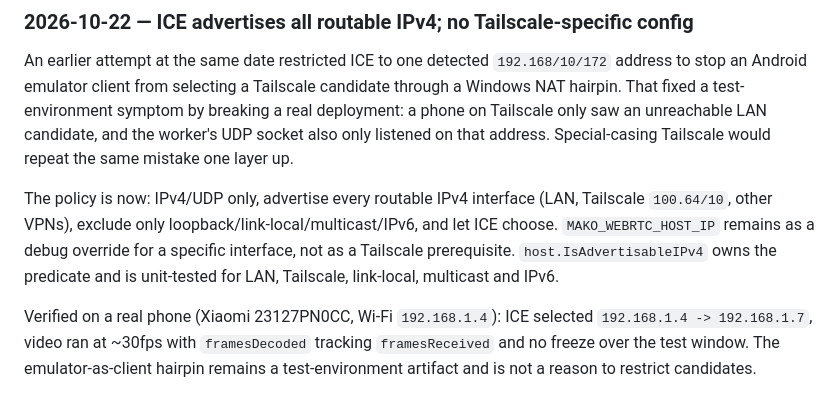
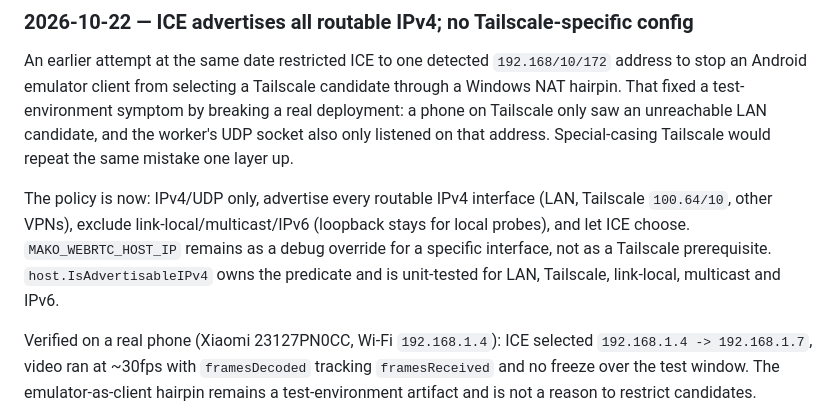
Before and after one commit to DR1N0/RemotePhone, a Markdown page: docs/architecture/decisions-log.md, the part around the change. Drawn GitHub-style.

```diff
--- a/docs/architecture/decisions-log.md
+++ b/docs/architecture/decisions-log.md
@@ -12,7 +12,7 @@ Entries are reverse-chronological.
 
 An earlier attempt at the same date restricted ICE to one detected `192.168/10/172` address to stop an Android emulator client from selecting a Tailscale candidate through a Windows NAT hairpin. That fixed a test-environment symptom by breaking a real deployment: a phone on Tailscale only saw an unreachable LAN candidate, and the worker's UDP socket also only listened on that address. Special-casing Tailscale would repeat the same mistake one layer up.
 
-The policy is now: IPv4/UDP only, advertise every routable IPv4 interface (LAN, Tailscale `100.64/10`, other VPNs), exclude only loopback/link-local/multicast/IPv6, and let ICE choose. `MAKO_WEBRTC_HOST_IP` remains as a debug override for a specific interface, not as a Tailscale prerequisite. `host.IsAdvertisableIPv4` owns the predicate and is unit-tested for LAN, Tailscale, link-local, multicast and IPv6.
+The policy is now: IPv4/UDP only, advertise every routable IPv4 interface (LAN, Tailscale `100.64/10`, other VPNs), exclude link-local/multicast/IPv6 (loopback stays for local probes), and let ICE choose. `MAKO_WEBRTC_HOST_IP` remains as a debug override for a specific interface, not as a Tailscale prerequisite. `host.IsAdvertisableIPv4` owns the predicate and is unit-tested for LAN, Tailscale, link-local, multicast and IPv6.
 
 Verified on a real phone (Xiaomi 23127PN0CC, Wi-Fi `192.168.1.4`): ICE selected `192.168.1.4 -> 192.168.1.7`, video ran at ~30fps with `framesDecoded` tracking `framesReceived` and no freeze over the test window. The emulator-as-client hairpin remains a test-environment artifact and is not a reason to restrict candidates.
 
```
Also changed, not shown: README.md (+1 -1 lines), docs/architecture/security-model.md (+1 -1 lines).
